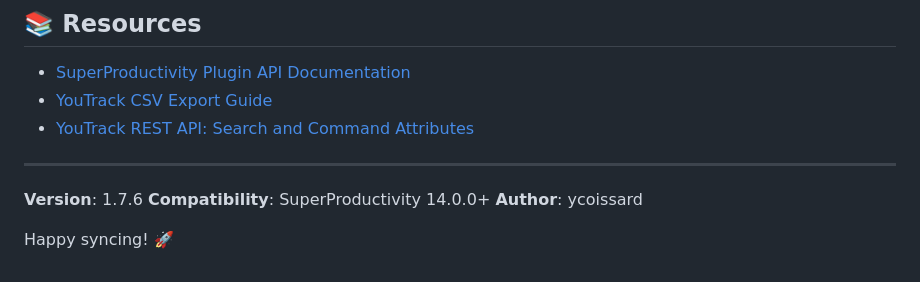
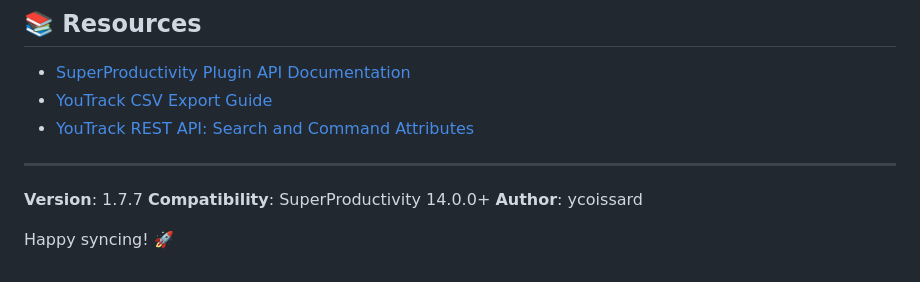
Before and after one commit to coissay/superProductivity-YoutrackPlugin, a Markdown page: README.md, the part around the change. Drawn GitHub-style.

```diff
--- a/README.md
+++ b/README.md
@@ -293,7 +293,7 @@ Open to contribution. To report a bug or suggest an improvement:
 
 ---
 
-**Version**: 1.7.6
+**Version**: 1.7.7
 **Compatibility**: SuperProductivity 14.0.0+
 **Author**: ycoissard
 
```
